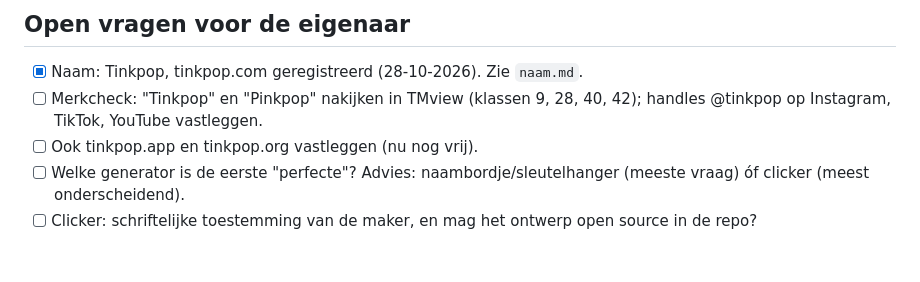
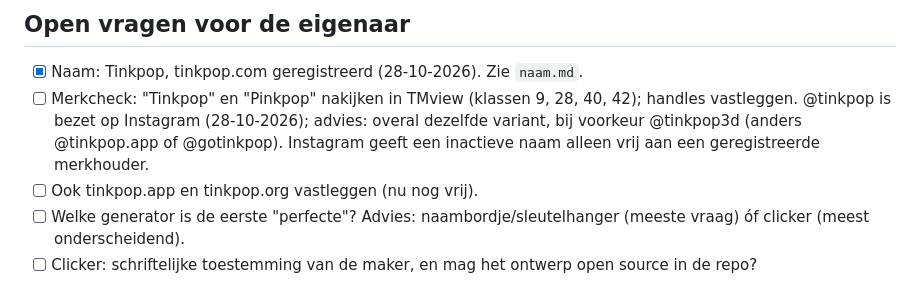
Before and after one commit to Bouwhoek/tinkpop, a Markdown page: docs/roadmap.md, the part around the change. GitHub-like rendering; blank space fills up the shorter version.

Commit message:
docs: note Instagram handle taken and fallback handles
Co-Authored-By: Claude Opus 5.5 <noreply@anthropic.com>
Claude-Session: https://claude.ai/code/session_01SBVchNmKouF3NN7Zhzj2Yw

```diff
--- a/docs/roadmap.md
+++ b/docs/roadmap.md
@@ -2,7 +2,7 @@
 
 ## Open vragen voor de eigenaar
 - [x] Naam: Tinkpop, tinkpop.com geregistreerd (28-10-2026). Zie `naam.md`.
-- [ ] Merkcheck: "Tinkpop" en "Pinkpop" nakijken in TMview (klassen 9, 28, 40, 42); handles @tinkpop op Instagram, TikTok, YouTube vastleggen.
+- [ ] Merkcheck: "Tinkpop" en "Pinkpop" nakijken in TMview (klassen 9, 28, 40, 42); handles vastleggen. @tinkpop is bezet op Instagram (28-10-2026); advies: overal dezelfde variant, bij voorkeur @tinkpop3d (anders @tinkpop.app of @gotinkpop). Instagram geeft een inactieve naam alleen vrij aan een geregistreerde merkhouder.
 - [ ] Ook tinkpop.app en tinkpop.org vastleggen (nu nog vrij).
 - [ ] Welke generator is de eerste "perfecte"? Advies: naambordje/sleutelhanger (meeste vraag) óf clicker (meest onderscheidend).
 - [ ] Clicker: schriftelijke toestemming van de maker, en mag het ontwerp open source in de repo?
```
